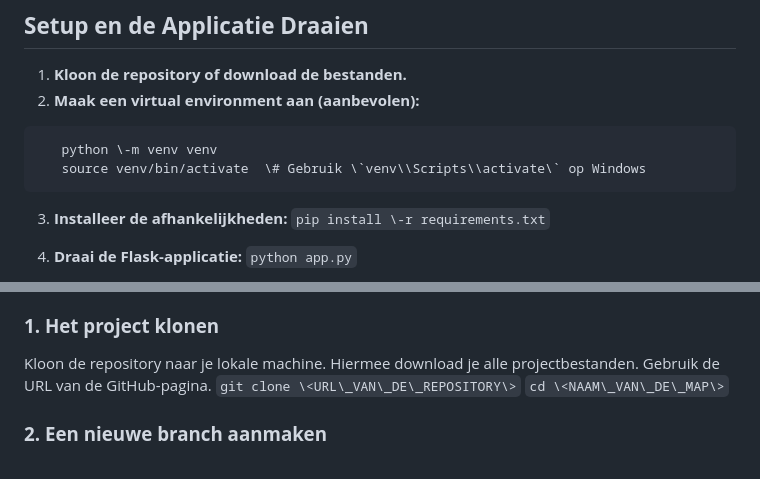
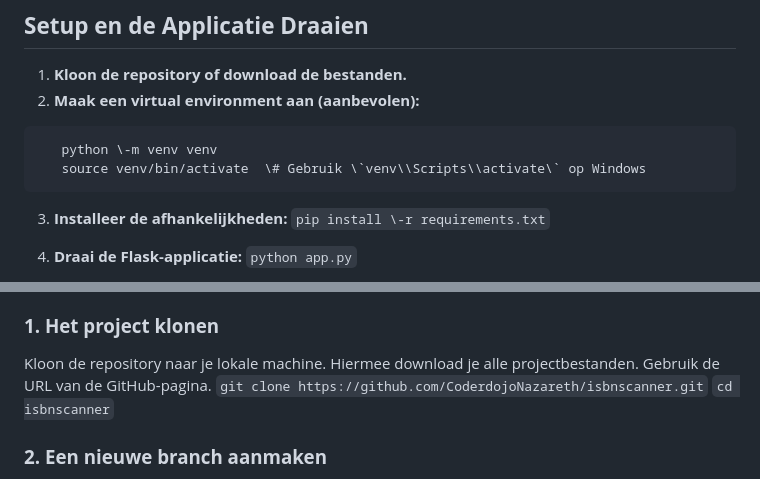
Before and after one commit to CoderdojoNazareth/isbnscanner, a Markdown page: README.md, 2 parts joined by grey strips. Drawn GitHub-style.

````diff
--- a/README.md
+++ b/README.md
@@ -28,10 +28,11 @@ Dit is een simpele Flask webapplicatie waarmee gebruikers de titel van een boek
 
 1. **Kloon de repository of download de bestanden.**
 2. **Maak een virtual environment aan (aanbevolen):**
-```
+```python
    python \-m venv venv
    source venv/bin/activate  \# Gebruik \`venv\\Scripts\\activate\` op Windows
 ```
+
 3. **Installeer de afhankelijkheden:**
    `pip install \-r requirements.txt`
 
@@ -52,8 +53,8 @@ Als je niet bekend bent met Git en GitHub, is hier een basisworkflow om wijzigin
 ### **1\. Het project klonen**
 
 Kloon de repository naar je lokale machine. Hiermee download je alle projectbestanden. Gebruik de URL van de GitHub-pagina.
-`git clone \<URL\_VAN\_DE\_REPOSITORY\>`
-`cd \<NAAM\_VAN\_DE\_MAP\>`
+`git clone https://github.com/CoderdojoNazareth/isbnscanner.git`
+`cd isbnscanner`
 
 ### **2\. Een nieuwe branch aanmaken**
 
````
